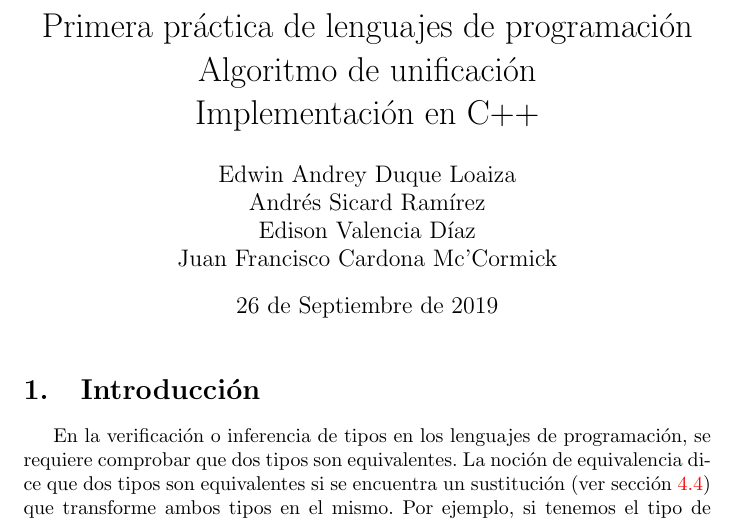
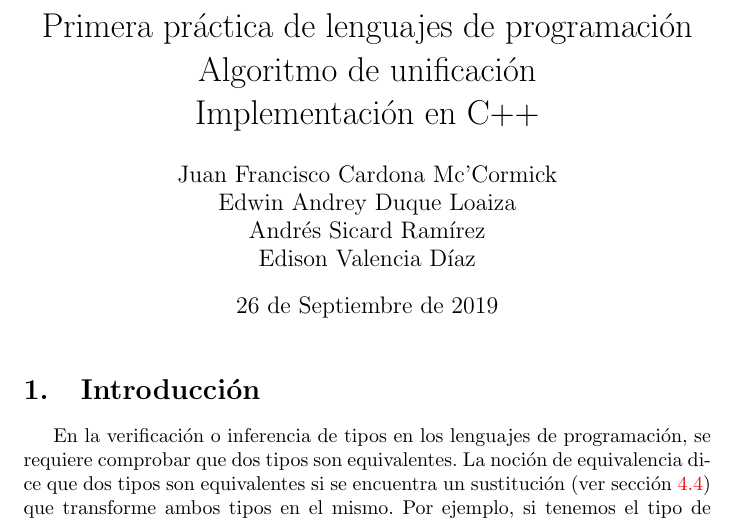
Before and after one commit to fcardonaEAFIT/ST0244-2019-2-Practica, a LaTeX document (ST0244-2019-2-Practica-01.tex): part of page 1 of 8, cut so that both start at the same text. Compiled offline with pdfLaTeX.

Commit message:
Alphabetically sorted the authors.

```diff
--- a/ST0244-2019-2-Practica-01.tex
+++ b/ST0244-2019-2-Practica-01.tex
@@ -137,7 +137,15 @@
 %%%%%%%%%%%%%%%%%%%%%%%%%%%%%%%%%%%%%%%%%%%%%%%%%%%%%%%%%%%%%%%%%%%%%%%%%%%%%%
 \title{Primera práctica de lenguajes de programación\\Algoritmo de unificación\\Implementación en C++}
 \date{26 de Septiembre de 2019}
-\author{Edwin Andrey Duque Loaiza\\Andrés Sicard Ramírez\\Edison Valencia Díaz\\Juan Francisco Cardona Mc'Cormick}
+\author{%
+  Juan Francisco Cardona Mc'Cormick%
+  \\
+  Edwin Andrey Duque Loaiza%
+  \\
+  Andrés Sicard Ramírez%
+  \\
+  Edison Valencia Díaz%
+}
 
 
 \begin{document}
```
